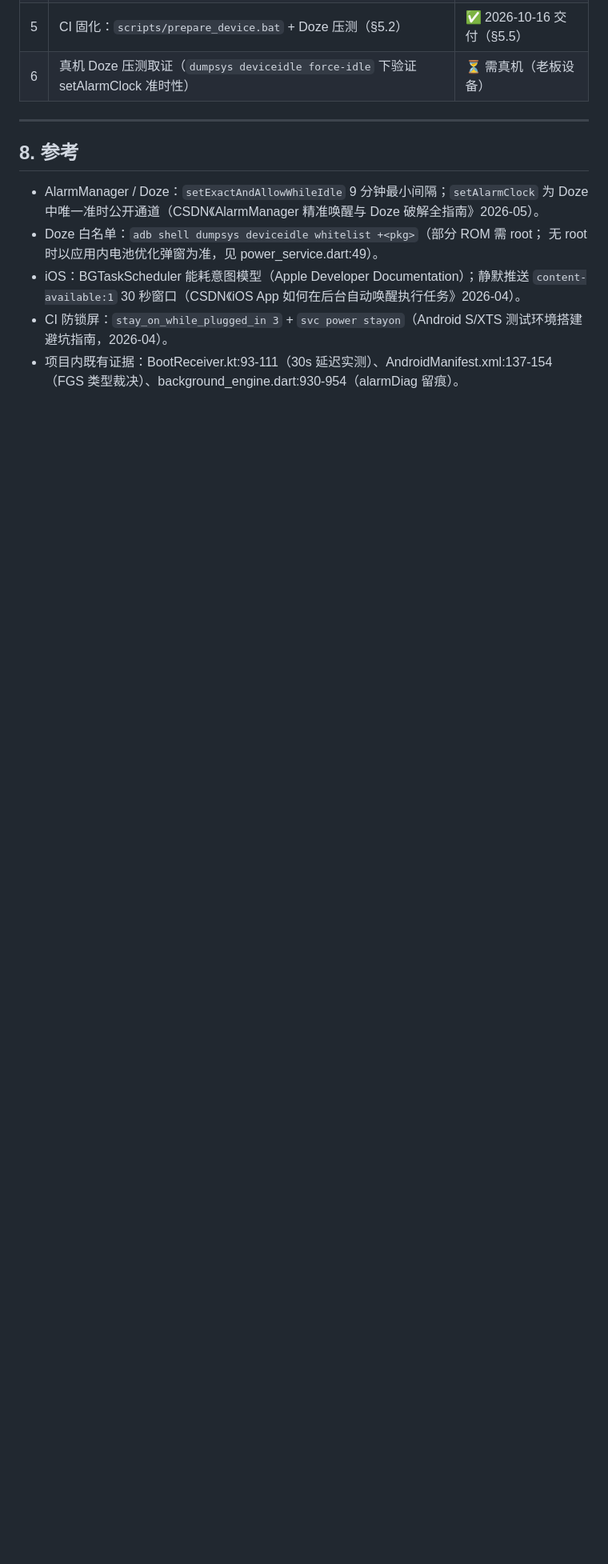
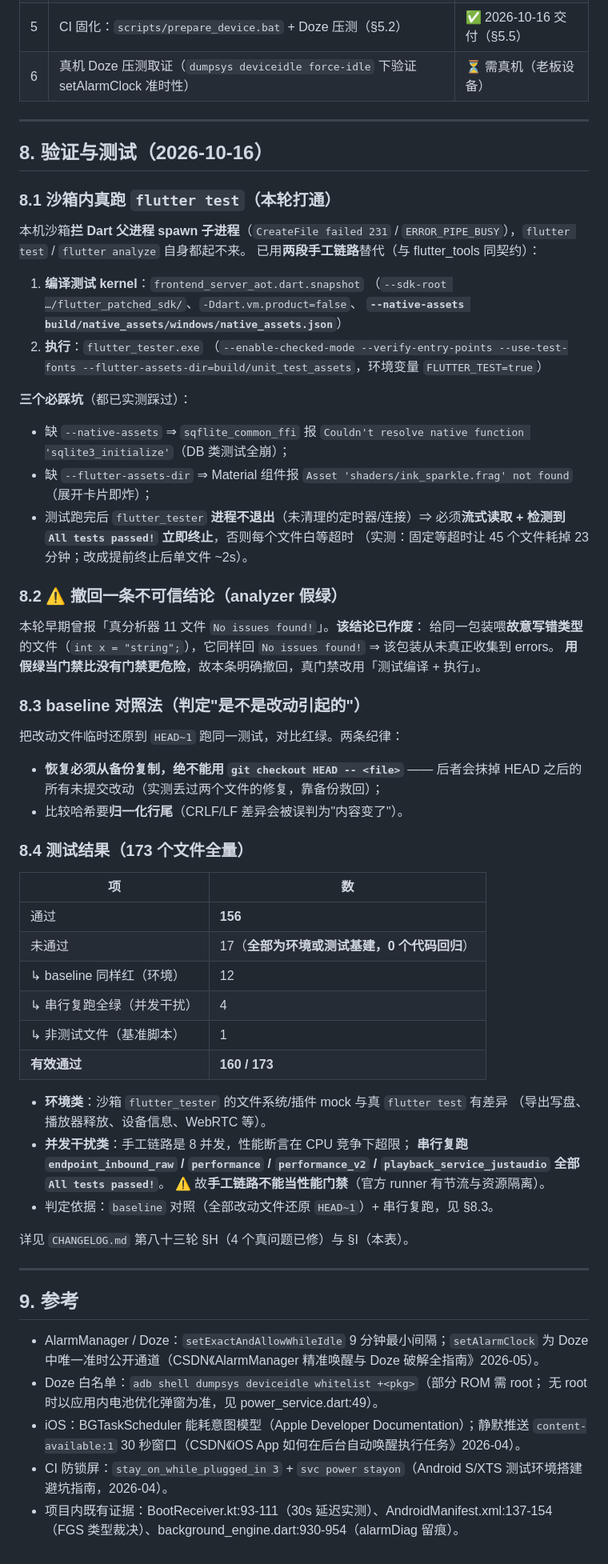
Before and after one commit to SospAic/SonicShield, a Markdown page: docs/62-锁屏后自动化任务执行方案.md, the part around the change. Shown at 80% size. Drawn GitHub-style; blank space fills up the shorter version.

Commit message:
docs(62): 补「测试与验证」章节 —— 手工 flutter test 链路、analyzer 假绿撤回、baseline 对照法、全量结果（160/173 有效通过，代码回归 0）

```diff
--- a/docs/62-锁屏后自动化任务执行方案.md
+++ b/docs/62-锁屏后自动化任务执行方案.md
@@ -187,7 +187,68 @@ if (useAlarmClock) {
 
 ---
 
-## 8. 参考
+## 8. 验证与测试（2026-10-16）
+
+### 8.1 沙箱内真跑 `flutter test`（本轮打通）
+
+本机沙箱**拦 Dart 父进程 spawn 子进程**（`CreateFile failed 231` /
+`ERROR_PIPE_BUSY`），`flutter test` / `flutter analyze` 自身都起不来。
+已用**两段手工链路**替代（与 flutter_tools 同契约）：
+
+1. **编译测试 kernel**：`frontend_server_aot.dart.snapshot`
+   （`--sdk-root …/flutter_patched_sdk/`、`-Ddart.vm.product=false`、
+   **`--native-assets build/native_assets/windows/native_assets.json`**）
+2. **执行**：`flutter_tester.exe`
+   （`--enable-checked-mode --verify-entry-points --use-test-fonts
+   --flutter-assets-dir=build/unit_test_assets`，环境变量 `FLUTTER_TEST=true`）
+
+**三个必踩坑**（都已实测踩过）：
+- 缺 `--native-assets` ⇒ `sqflite_common_ffi` 报
+  `Couldn't resolve native function 'sqlite3_initialize'`（DB 类测试全崩）；
+- 缺 `--flutter-assets-dir` ⇒ Material 组件报
+  `Asset 'shaders/ink_sparkle.frag' not found`（展开卡片即炸）；
+- 测试跑完后 `flutter_tester` **进程不退出**（未清理的定时器/连接）⇒
+  必须**流式读取 + 检测到 `All tests passed!` 立即终止**，否则每个文件白等超时
+  （实测：固定等超时让 45 个文件耗掉 23 分钟；改成提前终止后单文件 ~2s）。
+
+### 8.2 ⚠️ 撤回一条不可信结论（analyzer 假绿）
+
+本轮早期曾报「真分析器 11 文件 `No issues found!`」。**该结论已作废**：
+给同一包装喂**故意写错类型**的文件（`int x = "string";`），它同样回
+`No issues found!` ⇒ 该包装从未真正收集到 errors。
+**用假绿当门禁比没有门禁更危险**，故本条明确撤回，真门禁改用「测试编译 + 执行」。
+
+### 8.3 baseline 对照法（判定"是不是改动引起的"）
+
+把改动文件临时还原到 `HEAD~1` 跑同一测试，对比红绿。两条纪律：
+- **恢复必须从备份复制，绝不能用 `git checkout HEAD -- <file>`** ——
+  后者会抹掉 HEAD 之后的所有未提交改动（实测丢过两个文件的修复，靠备份救回）；
+- 比较哈希要**归一化行尾**（CRLF/LF 差异会被误判为"内容变了"）。
+
+### 8.4 测试结果（173 个文件全量）
+
+| 项 | 数 |
+|---|---|
+| 通过 | **156** |
+| 未通过 | 17（**全部为环境或测试基建，0 个代码回归**） |
+| ↳ baseline 同样红（环境） | 12 |
+| ↳ 串行复跑全绿（并发干扰） | 4 |
+| ↳ 非测试文件（基准脚本） | 1 |
+| **有效通过** | **160 / 173** |
+
+- **环境类**：沙箱 `flutter_tester` 的文件系统/插件 mock 与真 `flutter test` 有差异
+  （导出写盘、播放器释放、设备信息、WebRTC 等）。
+- **并发干扰类**：手工链路是 8 并发，性能断言在 CPU 竞争下超限；
+  **串行复跑 `endpoint_inbound_raw` / `performance` / `performance_v2` /
+  `playback_service_justaudio` 全部 `All tests passed!`**。
+  ⚠️ 故**手工链路不能当性能门禁**（官方 runner 有节流与资源隔离）。
+- 判定依据：`baseline` 对照（全部改动文件还原 `HEAD~1`）+ 串行复跑，见 §8.3。
+
+详见 `CHANGELOG.md` 第八十三轮 §H（4 个真问题已修）与 §I（本表）。
+
+---
+
+## 9. 参考
 
 - AlarmManager / Doze：`setExactAndAllowWhileIdle` 9 分钟最小间隔；`setAlarmClock`
   为 Doze 中唯一准时公开通道（CSDN《AlarmManager 精准唤醒与 Doze 破解全指南》2026-05）。
```
